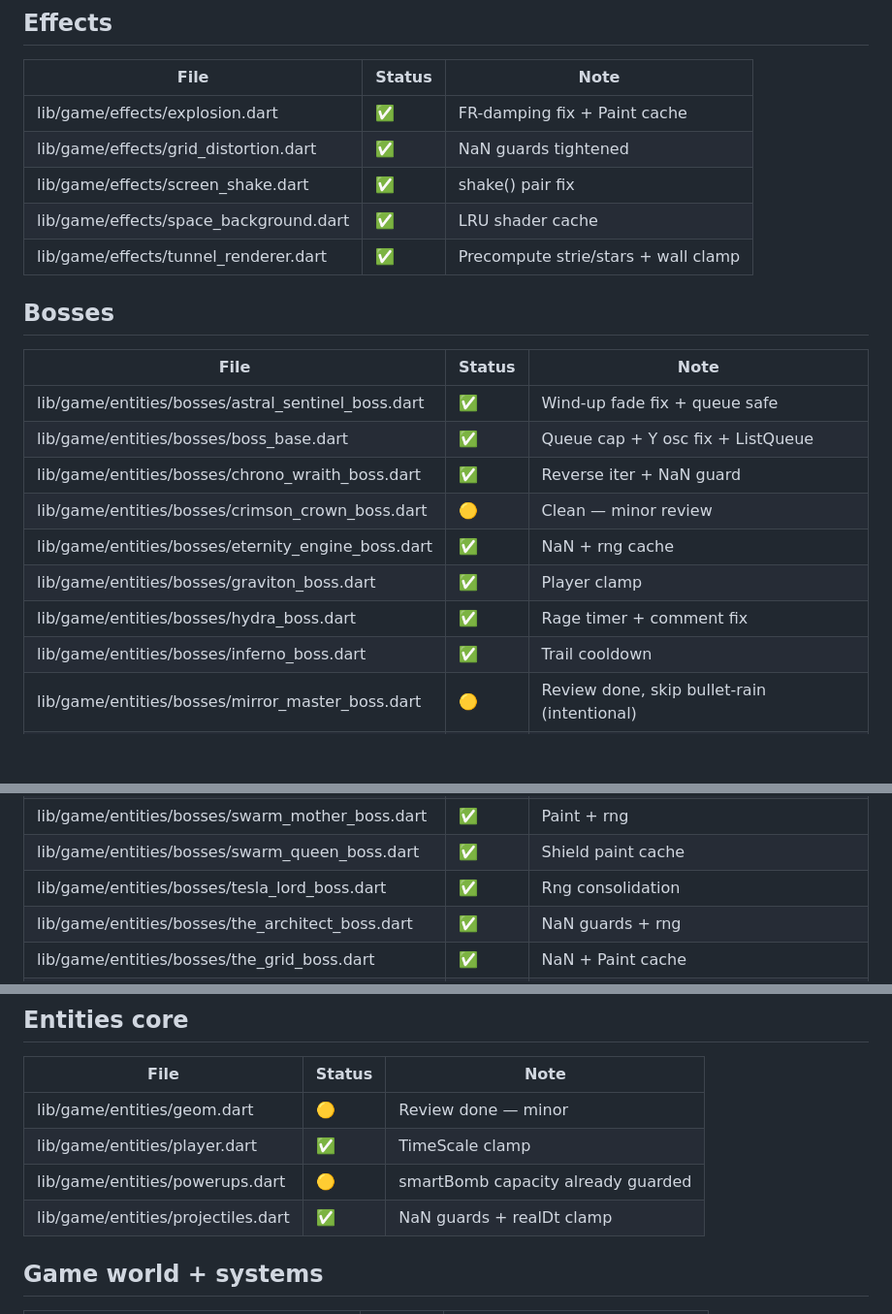
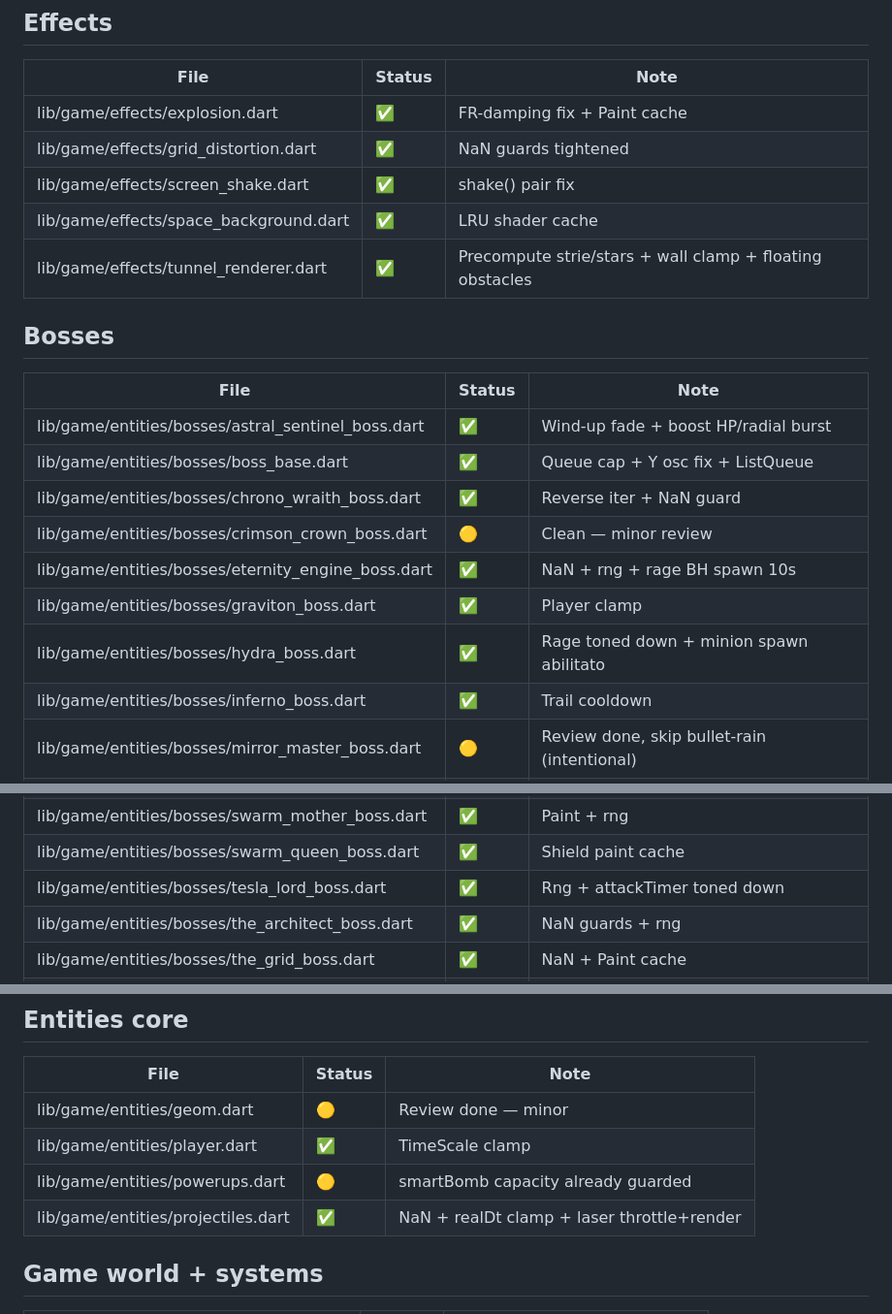
Before and after one commit to Oxer33/Geometry-Fight-2, a Markdown page: geometry_fight/AUDIT_MASSIVO.md, 3 parts joined by grey strips. Shown at 97% size. Rendered like a GitHub page; blank space fills up the shorter version.

Commit message:
docs: AUDIT_MASSIVO riflette 5 gameplay changes + cache refactor

```diff
--- a/geometry_fight/AUDIT_MASSIVO.md
+++ b/geometry_fight/AUDIT_MASSIVO.md
@@ -30,19 +30,19 @@
 | lib/game/effects/grid_distortion.dart | ✅ | NaN guards tightened |
 | lib/game/effects/screen_shake.dart | ✅ | shake() pair fix |
 | lib/game/effects/space_background.dart | ✅ | LRU shader cache |
-| lib/game/effects/tunnel_renderer.dart | ✅ | Precompute strie/stars + wall clamp |
+| lib/game/effects/tunnel_renderer.dart | ✅ | Precompute strie/stars + wall clamp + floating obstacles |
 
 ## Bosses
 
 | File | Status | Note |
 |------|--------|------|
-| lib/game/entities/bosses/astral_sentinel_boss.dart | ✅ | Wind-up fade fix + queue safe |
+| lib/game/entities/bosses/astral_sentinel_boss.dart | ✅ | Wind-up fade + boost HP/radial burst |
 | lib/game/entities/bosses/boss_base.dart | ✅ | Queue cap + Y osc fix + ListQueue |
 | lib/game/entities/bosses/chrono_wraith_boss.dart | ✅ | Reverse iter + NaN guard |
 | lib/game/entities/bosses/crimson_crown_boss.dart | 🟡 | Clean — minor review |
-| lib/game/entities/bosses/eternity_engine_boss.dart | ✅ | NaN + rng cache |
+| lib/game/entities/bosses/eternity_engine_boss.dart | ✅ | NaN + rng + rage BH spawn 10s |
 | lib/game/entities/bosses/graviton_boss.dart | ✅ | Player clamp |
-| lib/game/entities/bosses/hydra_boss.dart | ✅ | Rage timer + comment fix |
+| lib/game/entities/bosses/hydra_boss.dart | ✅ | Rage toned down + minion spawn abilitato |
 | lib/game/entities/bosses/inferno_boss.dart | ✅ | Trail cooldown |
 | lib/game/entities/bosses/mirror_master_boss.dart | 🟡 | Review done, skip bullet-rain (intentional) |
 | lib/game/entities/bosses/nexus_prime_boss.dart | ✅ | Satellite damage NaN guard |
@@ -52,7 +52,7 @@
 | lib/game/entities/bosses/singularity_boss.dart | ✅ | Player clamp + rng |
 | lib/game/entities/bosses/swarm_mother_boss.dart | ✅ | Paint + rng |
 | lib/game/entities/bosses/swarm_queen_boss.dart | ✅ | Shield paint cache |
-| lib/game/entities/bosses/tesla_lord_boss.dart | ✅ | Rng consolidation |
+| lib/game/entities/bosses/tesla_lord_boss.dart | ✅ | Rng + attackTimer toned down |
 | lib/game/entities/bosses/the_architect_boss.dart | ✅ | NaN guards + rng |
 | lib/game/entities/bosses/the_grid_boss.dart | ✅ | NaN + Paint cache |
 | lib/game/entities/bosses/void_kraken_boss.dart | ✅ | Player clamp |
@@ -100,7 +100,7 @@
 | lib/game/entities/geom.dart | 🟡 | Review done — minor |
 | lib/game/entities/player.dart | ✅ | TimeScale clamp |
 | lib/game/entities/powerups.dart | 🟡 | smartBomb capacity already guarded |
-| lib/game/entities/projectiles.dart | ✅ | NaN guards + realDt clamp |
+| lib/game/entities/projectiles.dart | ✅ | NaN + realDt clamp + laser throttle+render |
 
 ## Game world + systems
 
```
